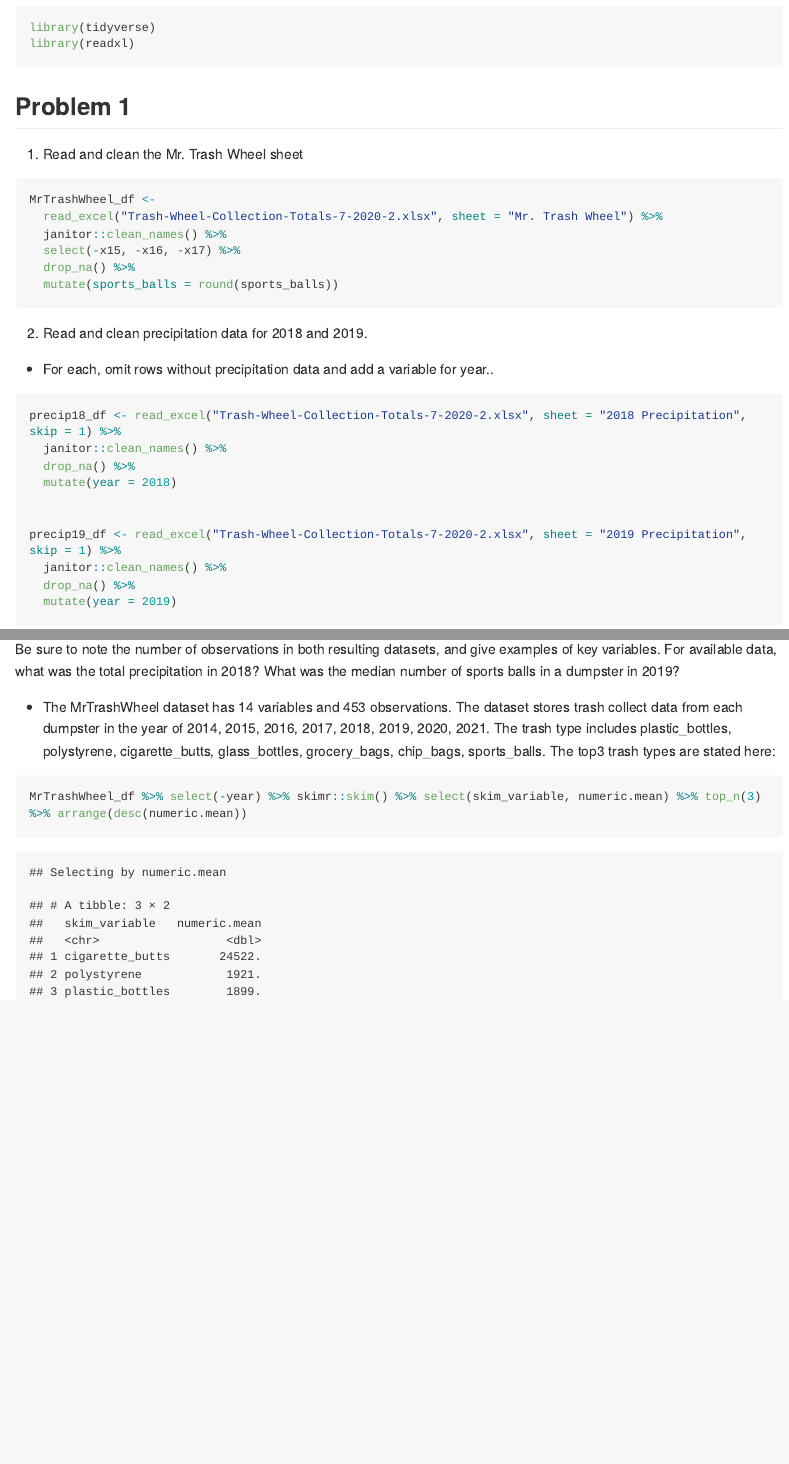
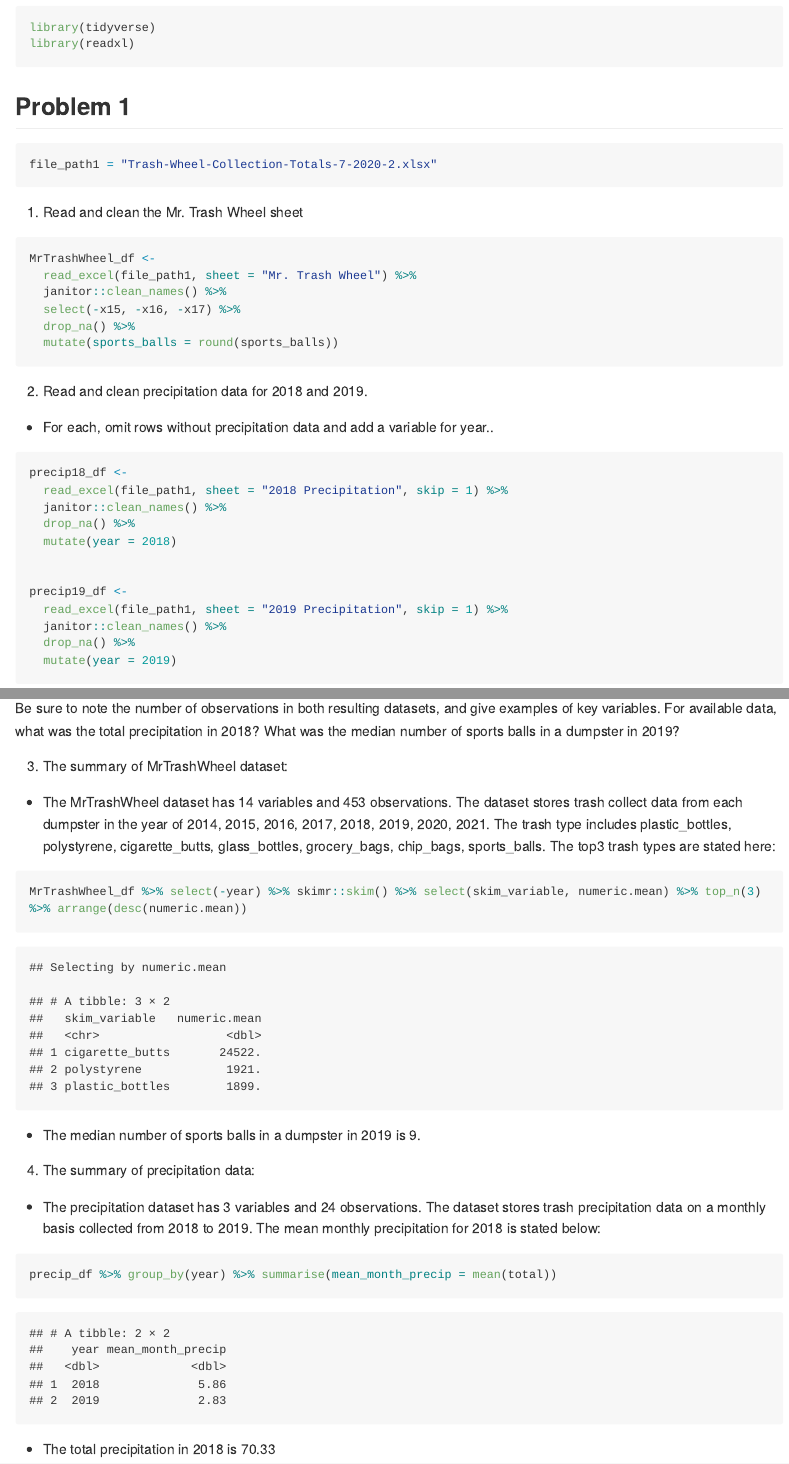
Before and after one commit to Hyuvo/p8105_hw2_CongyangXIe, an R Markdown document (p8105_hw2_CongyangXie.Rmd): the page in a window 1100 px wide, from 230 px down, and a second part further down, joined at a grey line. The pictures show the output file p8105_hw2_CongyangXie.md that the author committed with the source, drawn offline in the style of GitHub; long lines of code are wrapped.

Commit message:
Add summary for the 2 data set

````diff
--- a/p8105_hw2_CongyangXie.Rmd
+++ b/p8105_hw2_CongyangXie.Rmd
@@ -10,11 +10,14 @@ library(tidyverse)
 library(readxl)
 ```
 ## Problem 1
+```{r}
+file_path1 = "Trash-Wheel-Collection-Totals-7-2020-2.xlsx"
+```
 
 1. Read and clean the Mr. Trash Wheel sheet
 ```{r, message = FALSE}
 MrTrashWheel_df <-
-  read_excel("Trash-Wheel-Collection-Totals-7-2020-2.xlsx", sheet = "Mr. Trash Wheel") %>%
+  read_excel(file_path1, sheet = "Mr. Trash Wheel") %>%
   janitor::clean_names() %>%
   select(-x15, -x16, -x17) %>%
   drop_na() %>%
@@ -25,27 +28,44 @@ MrTrashWheel_df <-
 2. Read and clean precipitation data for 2018 and 2019.
   + For each, omit rows without precipitation data and add a variable for year..
 ```{r}
-precip18_df <- read_excel("Trash-Wheel-Collection-Totals-7-2020-2.xlsx", sheet = "2018 Precipitation", skip = 1) %>%
+precip18_df <-
+  read_excel(file_path1, sheet = "2018 Precipitation", skip = 1) %>%
   janitor::clean_names() %>%
   drop_na() %>%
   mutate(year = 2018)
 
 
-precip19_df <- read_excel("Trash-Wheel-Collection-Totals-7-2020-2.xlsx", sheet = "2019 Precipitation", skip = 1) %>%
+precip19_df <-
+  read_excel(file_path1, sheet = "2019 Precipitation", skip = 1) %>%
   janitor::clean_names() %>%
   drop_na() %>%
   mutate(year = 2019)
 ```
   + Combine precipitation datasets and convert month to a character variable.
 ```{r}
-precip_df <- full_join(precip18_df, precip19_df) %>%
+precip_df <-
+  full_join(precip18_df, precip19_df) %>%
   arrange(year, month) %>%
   mutate(month = month.name[month])
 
 ```
   Be sure to note the number of observations in both resulting datasets, and give examples of key variables. For available data, what was the total precipitation in 2018? What was the median number of sports balls in a dumpster in 2019?
 
+3. The summary of MrTrashWheel dataset:
   + The MrTrashWheel dataset has `r ncol(MrTrashWheel_df)` variables and `r nrow(MrTrashWheel_df)` observations. The dataset stores trash collect data from each dumpster in the year of `r unique(pull(MrTrashWheel_df, year))`. The trash type includes `r names(MrTrashWheel_df)[7:13]`. The top3 trash types are stated here:
 ```{r}
 MrTrashWheel_df %>% select(-year) %>% skimr::skim() %>% select(skim_variable, numeric.mean) %>% top_n(3) %>% arrange(desc(numeric.mean))
+
 ```
+  + The median number of sports balls in a dumpster in 2019 is `r MrTrashWheel_df %>% filter(year == 2019) %>% pull(sports_balls) %>% median()`.
+
+4. The summary of precipitation data:
+
+  + The precipitation dataset has `r ncol(precip_df)` variables and `r nrow(precip_df)` observations. The dataset stores trash precipitation data on a monthly basis collected from 2018 to 2019. The mean monthly precipitation for 2018 is stated below:
+
+```{r}
+precip_df %>% group_by(year) %>% summarise(mean_month_precip = mean(total))
+
+```
+
+  + The total precipitation in 2018 is `r precip_df %>% filter(year == 2018) %>% pull(total) %>% sum()`
````
Also changed, not shown: p8105_hw2_CongyangXie.md.
